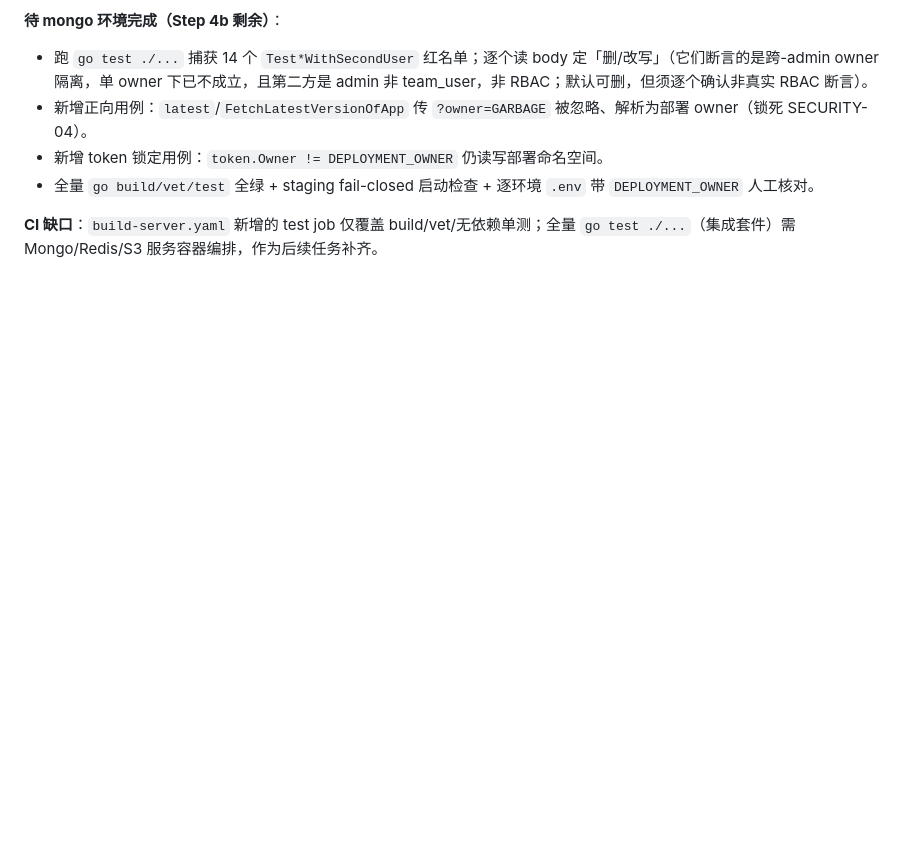
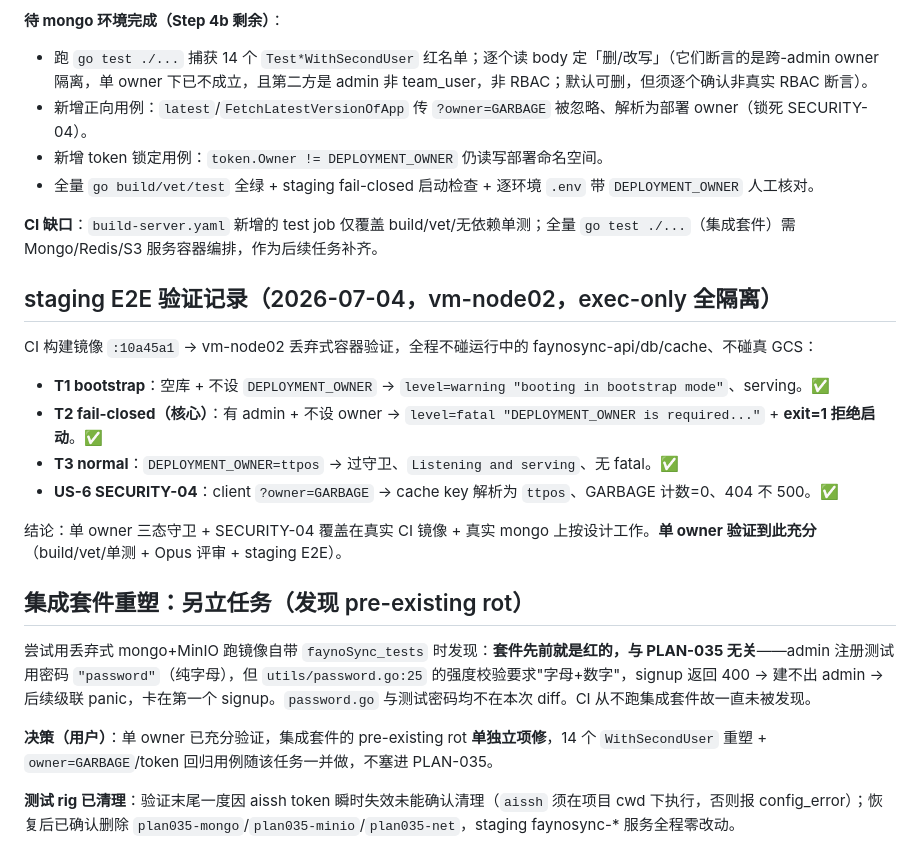
Before and after one commit to BenDaye/ttpos-artifacts, a Markdown page: docs/plan/PLAN-035.md, the part around the change. Rendered like a GitHub page; blank space fills up the shorter version.

Commit message:
docs: 补 PLAN-035 staging E2E 验证记录与集成套件发现
- staging vm-node02 上真镜像 E2E：bootstrap 放行 / fail-closed 拒启(exit=1) / normal 过守卫 / SECURITY-04 owner=GARBAGE 覆盖，全部通过
- 记录集成套件 pre-existing rot(密码强度校验 vs 测试密码)，与 PLAN-035 无关，另立任务重塑 WithSecondUser
- 记录测试 rig(mongo/minio) 已清理、staging 服务零改动；aissh 须在项目 cwd 执行

Co-Authored-By: Claude Opus 4.8 (1M context) <noreply@anthropic.com>

```diff
--- a/docs/plan/PLAN-035.md
+++ b/docs/plan/PLAN-035.md
@@ -195,3 +195,22 @@ prod 事故后 ops 按旧文档「清 env 重启」→ 焊死后清 env 反而 F
 - 全量 `go build/vet/test` 全绿 + staging fail-closed 启动检查 + 逐环境 `.env` 带 `DEPLOYMENT_OWNER` 人工核对。
 
 **CI 缺口**：`build-server.yaml` 新增的 test job 仅覆盖 build/vet/无依赖单测；全量 `go test ./...`（集成套件）需 Mongo/Redis/S3 服务容器编排，作为后续任务补齐。
+
+## staging E2E 验证记录（2026-07-04，vm-node02，exec-only 全隔离）
+
+CI 构建镜像 `:10a45a1` → vm-node02 丢弃式容器验证，全程不碰运行中的 faynosync-api/db/cache、不碰真 GCS：
+
+- **T1 bootstrap**：空库 + 不设 `DEPLOYMENT_OWNER` → `level=warning "booting in bootstrap mode"`、serving。✅
+- **T2 fail-closed（核心）**：有 admin + 不设 owner → `level=fatal "DEPLOYMENT_OWNER is required..."` + **exit=1 拒绝启动**。✅
+- **T3 normal**：`DEPLOYMENT_OWNER=ttpos` → 过守卫、`Listening and serving`、无 fatal。✅
+- **US-6 SECURITY-04**：client `?owner=GARBAGE` → cache key 解析为 `ttpos`、GARBAGE 计数=0、404 不 500。✅
+
+结论：单 owner 三态守卫 + SECURITY-04 覆盖在真实 CI 镜像 + 真实 mongo 上按设计工作。**单 owner 验证到此充分**（build/vet/单测 + Opus 评审 + staging E2E）。
+
+## 集成套件重塑：另立任务（发现 pre-existing rot）
+
+尝试用丢弃式 mongo+MinIO 跑镜像自带 `faynoSync_tests` 时发现：**套件先前就是红的，与 PLAN-035 无关**——admin 注册测试用密码 `"password"`（纯字母），但 `utils/password.go:25` 的强度校验要求"字母+数字"，signup 返回 400 → 建不出 admin → 后续级联 panic，卡在第一个 signup。`password.go` 与测试密码均不在本次 diff。CI 从不跑集成套件故一直未被发现。
+
+**决策（用户）**：单 owner 已充分验证，集成套件的 pre-existing rot **单独立项修**，14 个 `WithSecondUser` 重塑 + `owner=GARBAGE`/token 回归用例随该任务一并做，不塞进 PLAN-035。
+
+**测试 rig 已清理**：验证末尾一度因 aissh token 瞬时失效未能确认清理（`aissh` 须在项目 cwd 下执行，否则报 config_error）；恢复后已确认删除 `plan035-mongo`/`plan035-minio`/`plan035-net`，staging faynosync-* 服务全程零改动。
```
